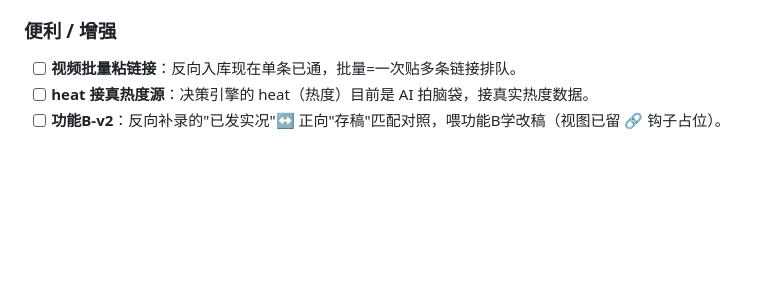
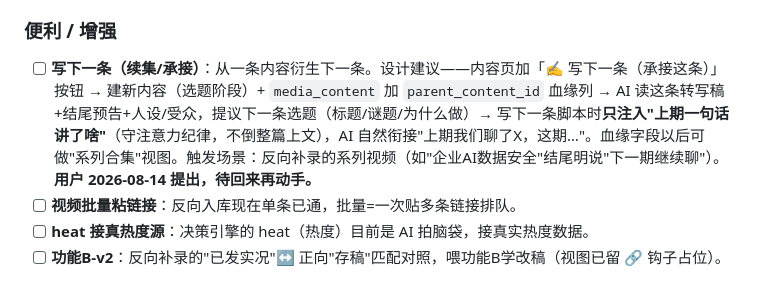
Before and after one commit to gga135134-blip/ai-pm, a Markdown page: docs/进展与路线图.md, the part around the change. Drawn GitHub-style; blank space fills up the shorter version.

Commit message:
docs: 路线图加'写下一条(续集/承接)'待办

```diff
--- a/docs/进展与路线图.md
+++ b/docs/进展与路线图.md
@@ -66,6 +66,7 @@
 - [ ] **打法库🅒 接决策引擎**：选题排序时匹配打法 → `media_decision.py` 预留的 playbook 因子从 0 接上（守纪律：只注一条）。
 
 ### 便利 / 增强
+- [ ] **写下一条（续集/承接）**：从一条内容衍生下一条。设计建议——内容页加「✍️ 写下一条（承接这条）」按钮 → 建新内容（选题阶段）+ `media_content` 加 `parent_content_id` 血缘列 → AI 读这条转写稿+结尾预告+人设/受众，提议下一条选题（标题/谜题/为什么做）→ 写下一条脚本时**只注入"上期一句话讲了啥"**（守注意力纪律，不倒整篇上文），AI 自然衔接"上期我们聊了X，这期…"。血缘字段以后可做"系列合集"视图。触发场景：反向补录的系列视频（如"企业AI数据安全"结尾明说"下一期继续聊"）。**用户 2026-08-14 提出，待回来再动手。**
 - [ ] **视频批量粘链接**：反向入库现在单条已通，批量=一次贴多条链接排队。
 - [ ] **heat 接真热度源**：决策引擎的 heat（热度）目前是 AI 拍脑袋，接真实热度数据。
 - [ ] **功能B-v2**：反向补录的"已发实况"↔ 正向"存稿"匹配对照，喂功能B学改稿（视图已留 🔗 钩子占位）。
```
